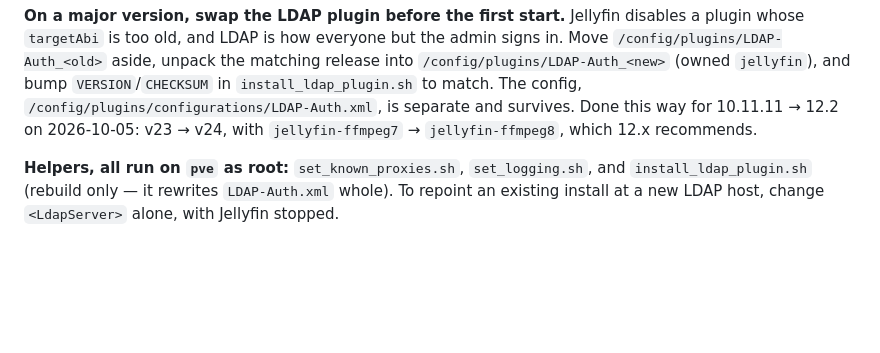
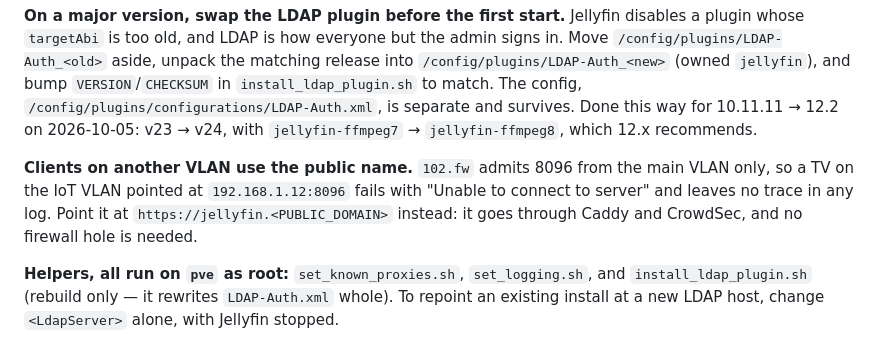
Before and after one commit to randdane/homelab, a Markdown page: stacks/jellyfin/README.md, the part around the change. Drawn GitHub-style; blank space fills up the shorter version.

Commit message:
jellyfin: cross-VLAN clients use the public vhost
Co-Authored-By: Claude Opus 5.5 <noreply@anthropic.com>

```diff
--- a/stacks/jellyfin/README.md
+++ b/stacks/jellyfin/README.md
@@ -45,6 +45,12 @@ and bump `VERSION`/`CHECKSUM` in `install_ldap_plugin.sh` to match. The
 config, `/config/plugins/configurations/LDAP-Auth.xml`, is separate and
 survives. Done this way for 10.11.11 → 12.2 on 2026-10-05: v23 → v24, with
 `jellyfin-ffmpeg7` → `jellyfin-ffmpeg8`, which 12.x recommends.
+
+**Clients on another VLAN use the public name.** `102.fw` admits 8096 from
+the main VLAN only, so a TV on the IoT VLAN pointed at `192.168.1.12:8096`
+fails with "Unable to connect to server" and leaves no trace in any log. Point
+it at `https://jellyfin.<PUBLIC_DOMAIN>` instead: it goes through Caddy and
+CrowdSec, and no firewall hole is needed.
 
 **Helpers, all run on `pve` as root:** `set_known_proxies.sh`, `set_logging.sh`,
 and `install_ldap_plugin.sh` (rebuild only — it rewrites `LDAP-Auth.xml`
```
